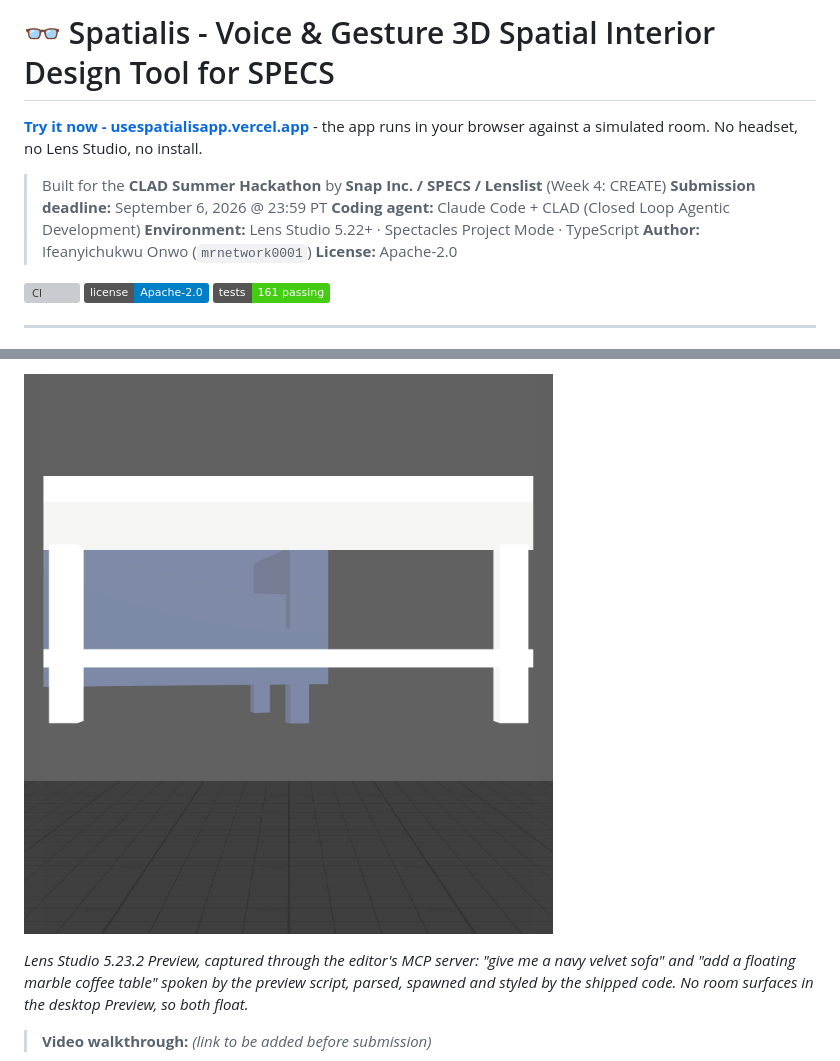
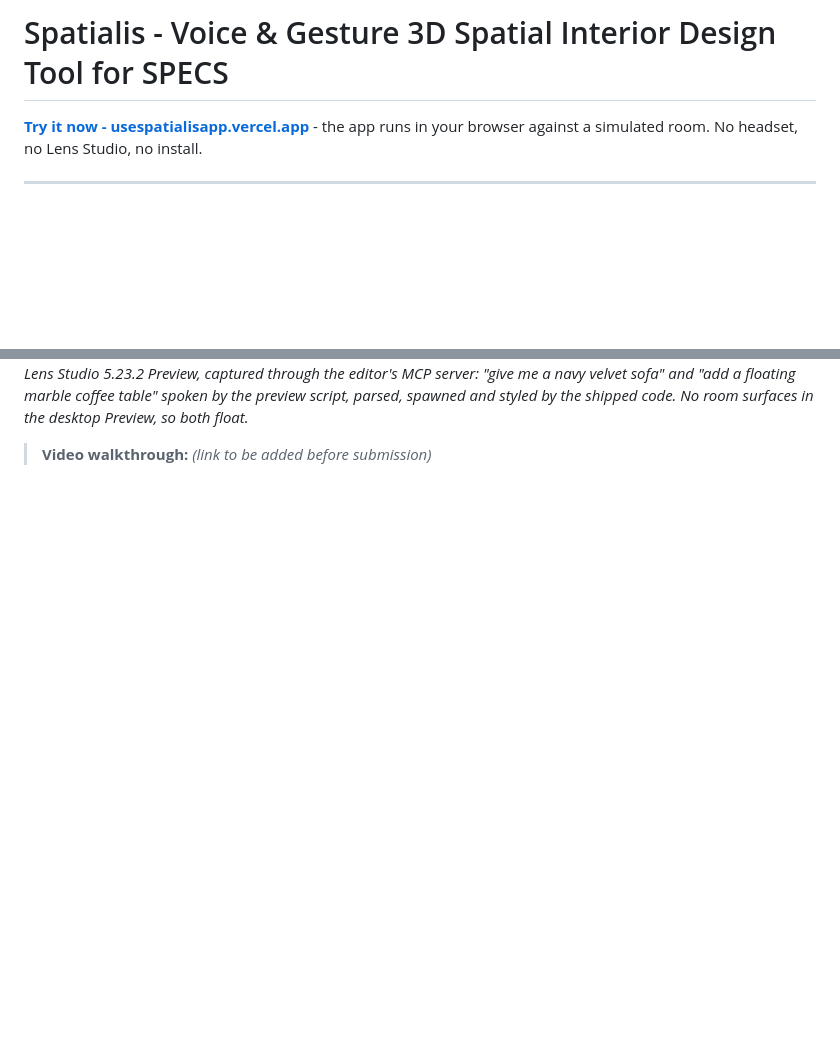
Before and after one commit to mrnetwork0001/Spatialis, a Markdown page: README.md, 2 parts joined by grey strips. Drawn GitHub-style; badges without logos; blank space fills up the shorter version; grey boxes are pictures that could not be loaded.

Commit message:
Update README formatting and content structure

```diff
--- a/README.md
+++ b/README.md
@@ -1,18 +1,8 @@
-# 👓 Spatialis - Voice & Gesture 3D Spatial Interior Design Tool for SPECS
+# Spatialis - Voice & Gesture 3D Spatial Interior Design Tool for SPECS
 
 **[Try it now - usespatialisapp.vercel.app](https://usespatialisapp.vercel.app)** - the app runs in your
 browser against a simulated room. No headset, no Lens Studio, no install.
 
-> Built for the **CLAD Summer Hackathon** by **Snap Inc. / SPECS / Lenslist** (Week 4: CREATE)
-> **Submission deadline:** September 6, 2026 @ 23:59 PT
-> **Coding agent:** Claude Code + CLAD (Closed Loop Agentic Development)
-> **Environment:** Lens Studio 5.22+ · Spectacles Project Mode · TypeScript
-> **Author:** Ifeanyichukwu Onwo (`mrnetwork0001`)
-> **License:** Apache-2.0
-
-[![CI](https://github.com/mrnetwork0001/Spatialis/actions/workflows/ci.yml/badge.svg)](https://github.com/mrnetwork0001/Spatialis/actions/workflows/ci.yml)
-[![License](https://img.shields.io/badge/license-Apache--2.0-blue.svg)](LICENSE)
-[![Tests](https://img.shields.io/badge/tests-161%20passing-brightgreen.svg)](Tests/)
 
 ---
 
@@ -20,5 +10,4 @@ browser against a simulated room. No headset, no Lens Studio, no install.
 
-![Spatialis in Lens Studio Preview](docs/lens-preview.png)
 
 *Lens Studio 5.23.2 Preview, captured through the editor's MCP server: "give me a navy velvet sofa" and "add a floating marble coffee table" spoken by the preview script, parsed, spawned and styled by the shipped code. No room surfaces in the desktop Preview, so both float.*
 
```
Also changed, not shown: other parts of README.md (+9 -9 lines).
